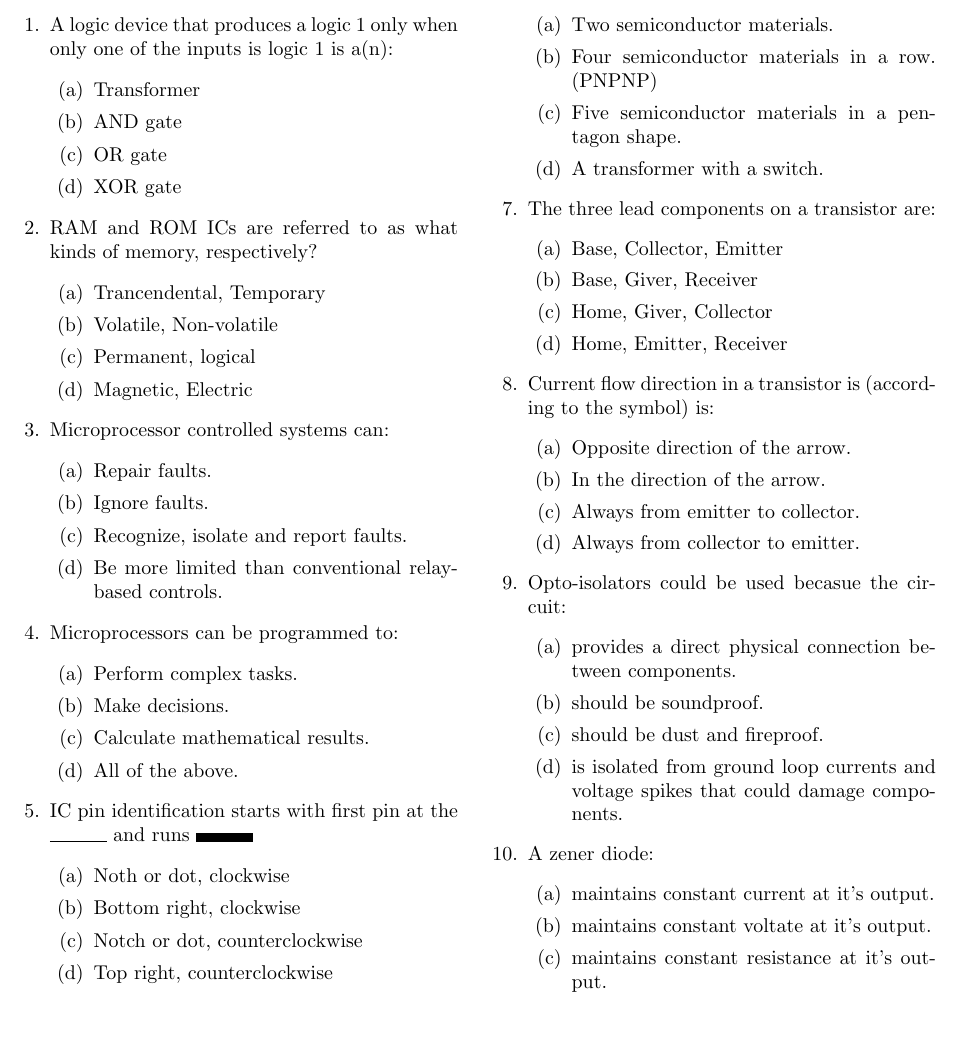
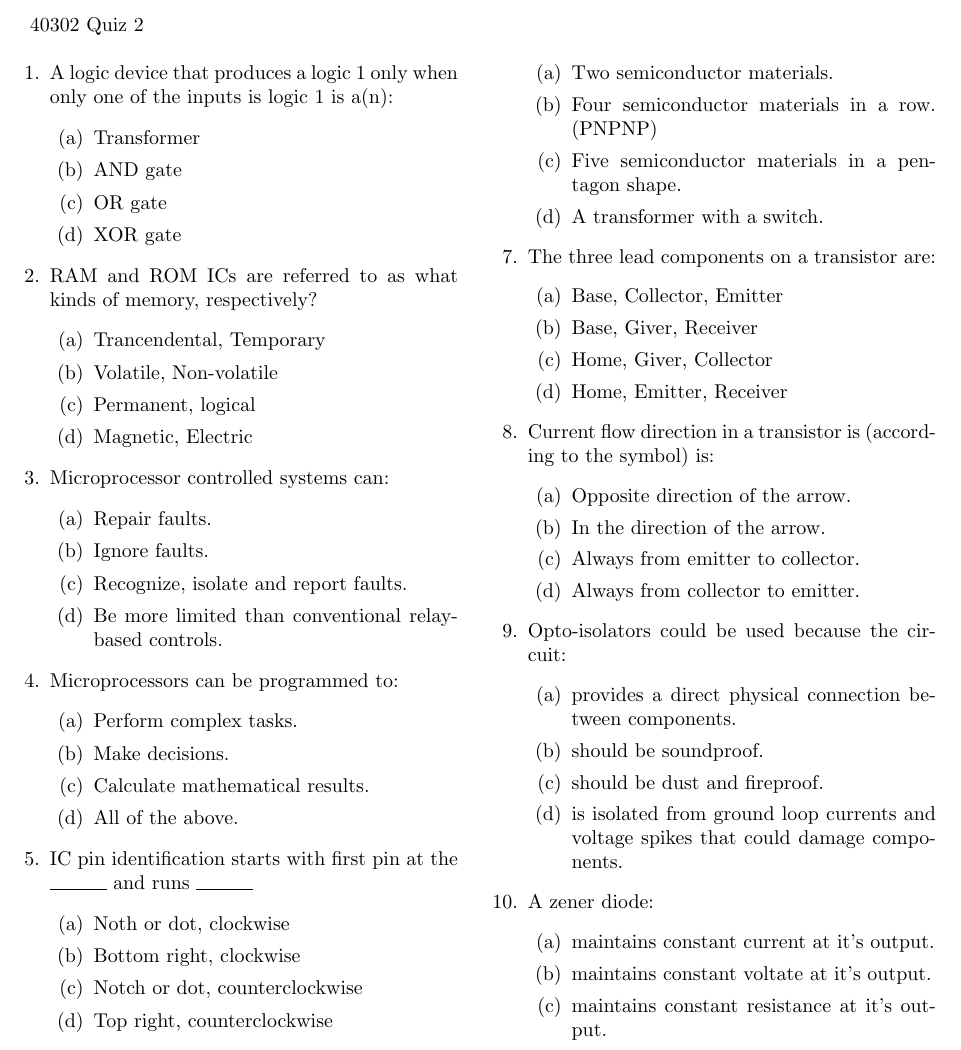
Before and after one commit to jerihass/NCCER, a LaTeX document (IMEIT/L3/40302/40302_quiz2.tex): part of the page, cut at the place of the change, the shorter picture padded with empty space. Compiled offline with pdfLaTeX.

Commit message:
Added quiz title, compiled quiz pdf.

```diff
--- a/IMEIT/L3/40302/40302_quiz2.tex
+++ b/IMEIT/L3/40302/40302_quiz2.tex
@@ -1,9 +1,16 @@
 \documentclass[10pt]{article}
 \usepackage{multicol}
 \usepackage{geometry}
+\usepackage{titling}
 \geometry{margin=1in}
 \title{40302 Quiz 2}
+\date{}
+\pretitle{\begin{flushleft}}
+\posttitle{\par\end{flushleft}}
+\predate{}
+\postdate{}
 \begin{document}
+40302 Quiz 2
 \begin{multicols}{2}
 \begin{enumerate}
 \item A logic device that produces a logic 1 only when only one of the inputs is logic 1 is a(n):
@@ -34,7 +41,7 @@
 	\item Calculate mathematical results.
 	\item All of the above.
 	\end{enumerate}
-\item IC pin identification starts with first pin at the \rule{1cm}{0.15mm} and runs \rule{1cm}{0.15cm}
+\item IC pin identification starts with first pin at the \rule{1cm}{0.15mm} and runs \rule{1cm}{0.15mm}
 	\begin{enumerate}
 	\item Noth or dot, clockwise
 	\item Bottom right, clockwise
@@ -62,7 +69,7 @@
 	\item Always from emitter to collector.
 	\item Always from collector to emitter.
 	\end{enumerate}
-\item Opto-isolators could be used becasue the circuit:
+\item Opto-isolators could be used because the circuit:
 	\begin{enumerate}
 	\item provides a direct physical connection between components.
 	\item should be soundproof.
```
Also changed, not shown: IMEIT/L3/40302/40302_quiz2.pdf (added).
